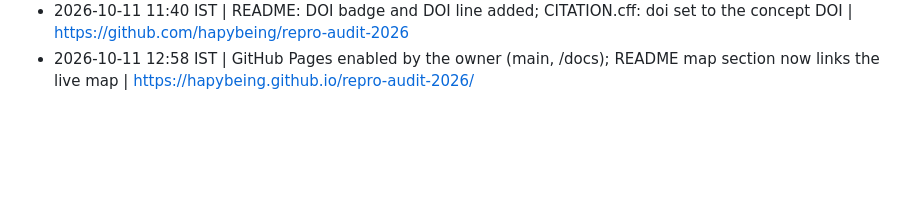
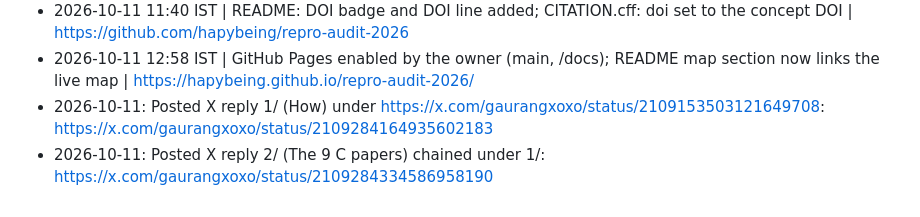
Before and after one commit to hapybeing/repro-audit-2026, a Markdown page: ops_log.md, the part around the change. GitHub-like rendering; blank space fills up the shorter version.

Commit message:
ops_log: X replies 1/ and 2/

```diff
--- a/ops_log.md
+++ b/ops_log.md
@@ -13,3 +13,5 @@ Repository maintenance after v1.0. One line per action: date and time (IST), act
 - 2026-10-11 11:37 IST | Zenodo record published by the GitHub integration: version DOI 10.5281/zenodo.23293098 (v1.0.1), concept DOI 10.5281/zenodo.23293097; both resolve | https://doi.org/10.5281/zenodo.23293097
 - 2026-10-11 11:40 IST | README: DOI badge and DOI line added; CITATION.cff: doi set to the concept DOI | https://github.com/hapybeing/repro-audit-2026
 - 2026-10-11 12:58 IST | GitHub Pages enabled by the owner (main, /docs); README map section now links the live map | https://hapybeing.github.io/repro-audit-2026/
+- 2026-10-11: Posted X reply 1/ (How) under https://x.com/gaurangxoxo/status/2109153503121649708: https://x.com/gaurangxoxo/status/2109284164935602183
+- 2026-10-11: Posted X reply 2/ (The 9 C papers) chained under 1/: https://x.com/gaurangxoxo/status/2109284334586958190
```
